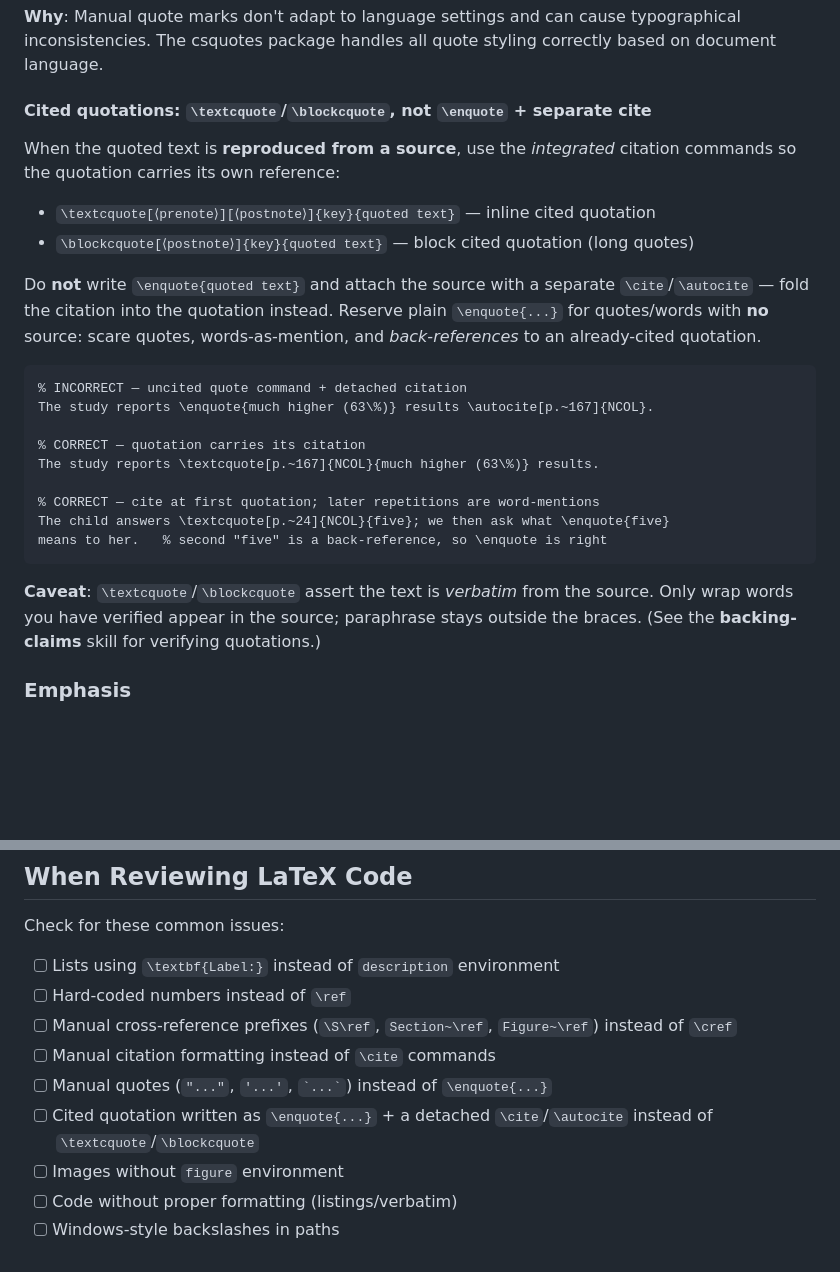
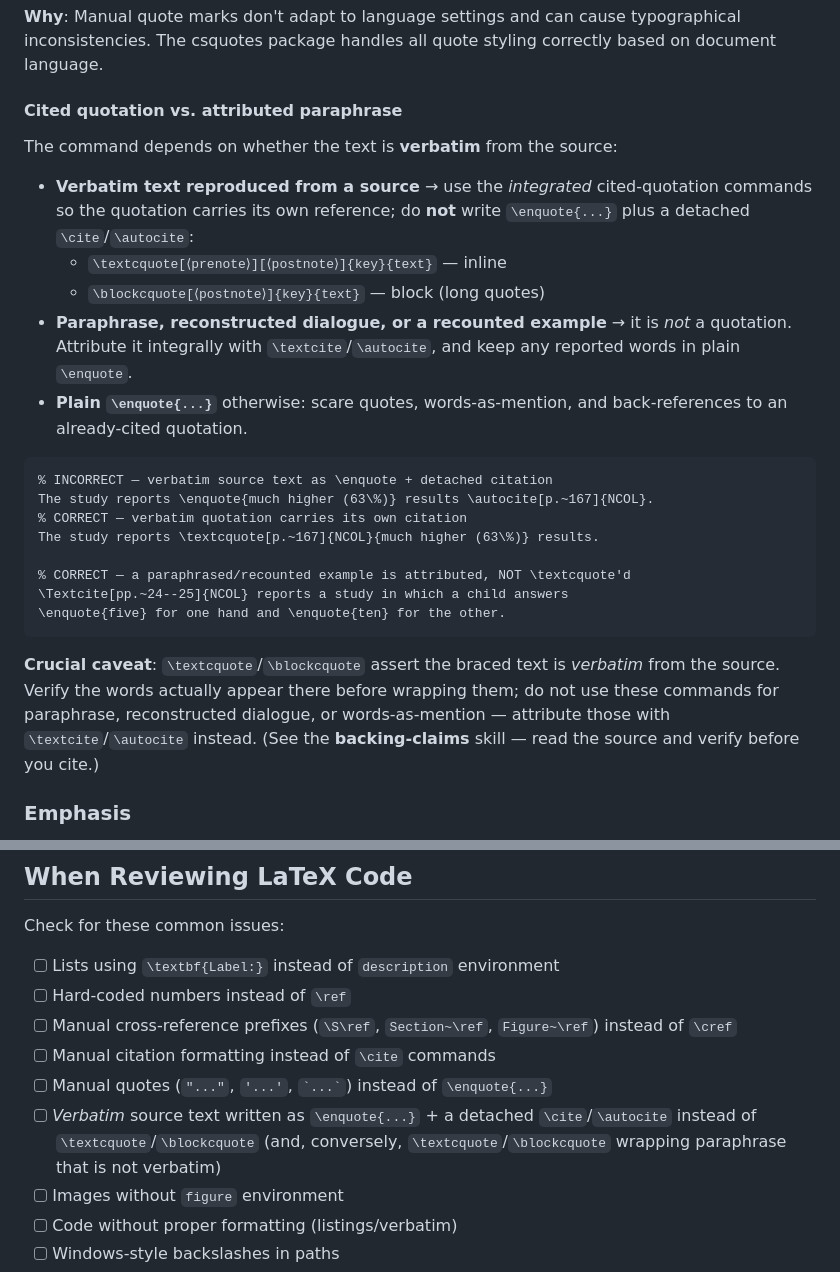
Before and after one commit to dbosk/claude-skills, a Markdown page: latex-writing/SKILL.md, 2 parts joined by grey strips. Drawn GitHub-style; blank space fills up the shorter version.

Commit message:
Improve latex-writing: distinguish verbatim quotation from attributed paraphrase
The earlier cited-quotation guidance used a paraphrased example (a child's
reported "five"/"ten") as a \textcquote example, which is wrong: \textcquote/
\blockcquote assert verbatim text. Reorganize around the verbatim-vs-paraphrase
distinction -- verbatim source text uses \textcquote/\blockcquote; paraphrase,
reconstructed dialogue, and recounted examples are attributed with \textcite/
\autocite and keep reported words in \enquote. Fix the example and the review
checklist item accordingly, and point at backing-claims for verifying before
citing.

Co-Authored-By: Claude Opus 4.8 <noreply@anthropic.com>
Claude-Session: https://claude.ai/code/session_01DWwnhKEAaQPuBudZamaVqs

````diff
--- a/latex-writing/SKILL.md
+++ b/latex-writing/SKILL.md
@@ -270,34 +270,37 @@ Figure~\ref{fig:plot} demonstrates...
 
 **Why**: Manual quote marks don't adapt to language settings and can cause typographical inconsistencies. The csquotes package handles all quote styling correctly based on document language.
 
-#### Cited quotations: `\textcquote`/`\blockcquote`, not `\enquote` + separate cite
+#### Cited quotation vs. attributed paraphrase
 
-When the quoted text is **reproduced from a source**, use the *integrated*
-citation commands so the quotation carries its own reference:
+The command depends on whether the text is **verbatim** from the source:
 
-- `\textcquote[⟨prenote⟩][⟨postnote⟩]{key}{quoted text}` — inline cited quotation
-- `\blockcquote[⟨postnote⟩]{key}{quoted text}` — block cited quotation (long quotes)
-
-Do **not** write `\enquote{quoted text}` and attach the source with a separate
-`\cite`/`\autocite` — fold the citation into the quotation instead. Reserve plain
-`\enquote{...}` for quotes/words with **no** source: scare quotes, words-as-mention,
-and *back-references* to an already-cited quotation.
+- **Verbatim text reproduced from a source** → use the *integrated* cited-quotation
+  commands so the quotation carries its own reference; do **not** write
+  `\enquote{...}` plus a detached `\cite`/`\autocite`:
+  - `\textcquote[⟨prenote⟩][⟨postnote⟩]{key}{text}` — inline
+  - `\blockcquote[⟨postnote⟩]{key}{text}` — block (long quotes)
+- **Paraphrase, reconstructed dialogue, or a recounted example** → it is *not* a
+  quotation. Attribute it integrally with `\textcite`/`\autocite`, and keep any
+  reported words in plain `\enquote`.
+- **Plain `\enquote{...}`** otherwise: scare quotes, words-as-mention, and
+  back-references to an already-cited quotation.
 
 ```latex
-% INCORRECT — uncited quote command + detached citation
+% INCORRECT — verbatim source text as \enquote + detached citation
 The study reports \enquote{much higher (63\%)} results \autocite[p.~167]{NCOL}.
-
-% CORRECT — quotation carries its citation
+% CORRECT — verbatim quotation carries its own citation
 The study reports \textcquote[p.~167]{NCOL}{much higher (63\%)} results.
 
-% CORRECT — cite at first quotation; later repetitions are word-mentions
-The child answers \textcquote[p.~24]{NCOL}{five}; we then ask what \enquote{five}
-means to her.   % second "five" is a back-reference, so \enquote is right
+% CORRECT — a paraphrased/recounted example is attributed, NOT \textcquote'd
+\Textcite[pp.~24--25]{NCOL} reports a study in which a child answers
+\enquote{five} for one hand and \enquote{ten} for the other.
 ```
 
-**Caveat**: `\textcquote`/`\blockcquote` assert the text is *verbatim* from the
-source. Only wrap words you have verified appear in the source; paraphrase stays
-outside the braces. (See the **backing-claims** skill for verifying quotations.)
+**Crucial caveat**: `\textcquote`/`\blockcquote` assert the braced text is
+*verbatim* from the source. Verify the words actually appear there before
+wrapping them; do not use these commands for paraphrase, reconstructed dialogue,
+or words-as-mention — attribute those with `\textcite`/`\autocite` instead. (See
+the **backing-claims** skill — read the source and verify before you cite.)
 
 ### Emphasis
 - **Never** use ALL CAPITALS for emphasis in running text
@@ -479,7 +482,7 @@ Check for these common issues:
 - [ ] Manual cross-reference prefixes (`\S\ref`, `Section~\ref`, `Figure~\ref`) instead of `\cref`
 - [ ] Manual citation formatting instead of `\cite` commands
 - [ ] Manual quotes (`"..."`, `'...'`, `` `...` ``) instead of `\enquote{...}`
-- [ ] Cited quotation written as `\enquote{...}` + a detached `\cite`/`\autocite` instead of `\textcquote`/`\blockcquote`
+- [ ] *Verbatim* source text written as `\enquote{...}` + a detached `\cite`/`\autocite` instead of `\textcquote`/`\blockcquote` (and, conversely, `\textcquote`/`\blockcquote` wrapping paraphrase that is not verbatim)
 - [ ] Images without `figure` environment
 - [ ] Code without proper formatting (listings/verbatim)
 - [ ] Windows-style backslashes in paths
````
